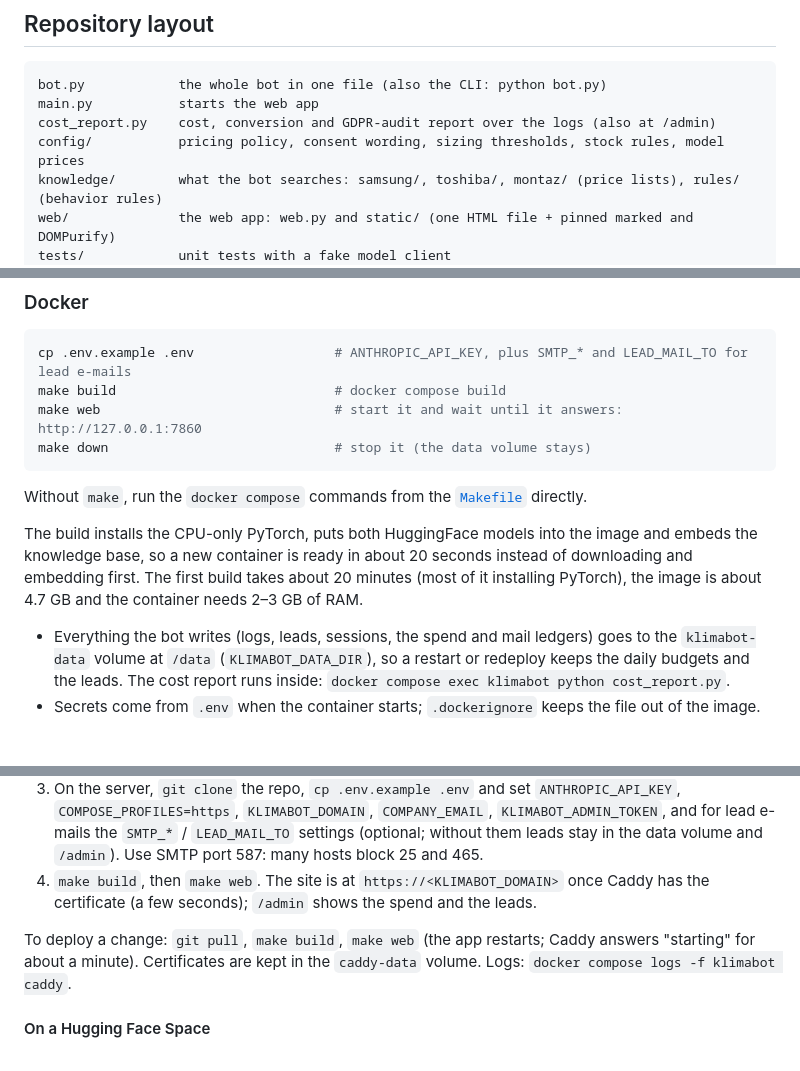
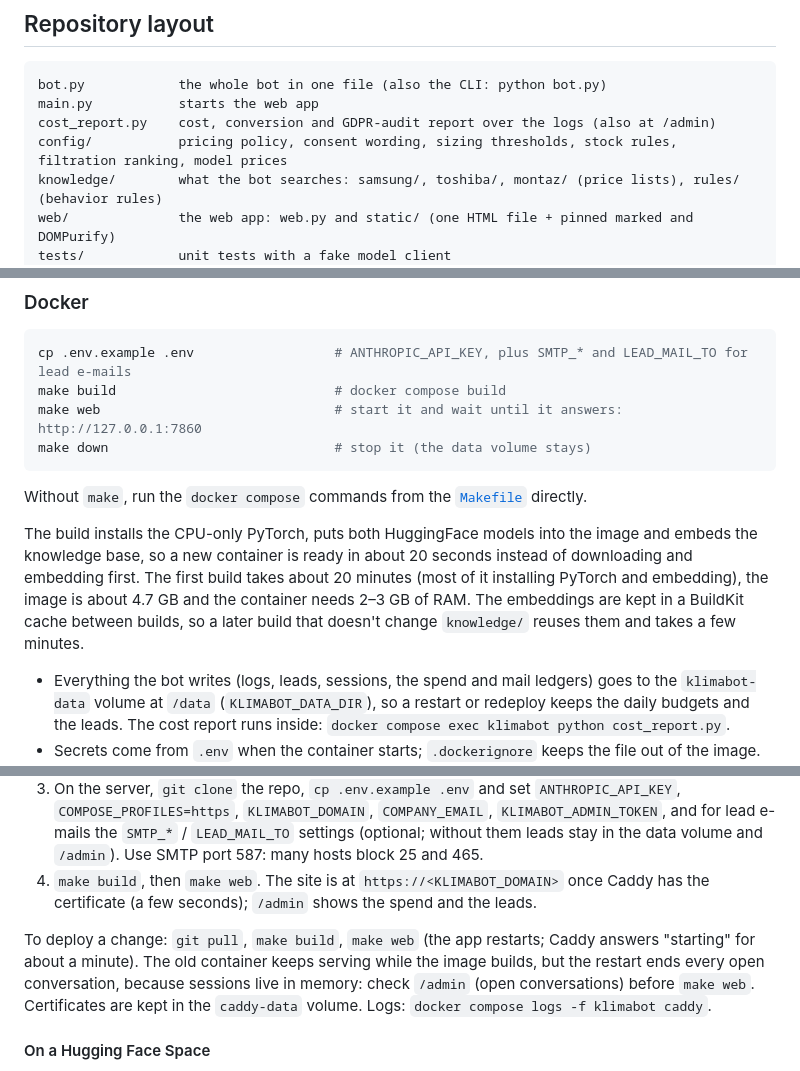
Before and after one commit to eLCerto/klimabot, a Markdown page: README.md, 3 parts joined by grey strips. Drawn GitHub-style; blank space fills up the shorter version.

```diff
--- a/README.md
+++ b/README.md
@@ -40,7 +41,7 @@ Most of the work went into stopping the model from making things up. In early te
 bot.py            the whole bot in one file (also the CLI: python bot.py)
 main.py           starts the web app
 cost_report.py    cost, conversion and GDPR-audit report over the logs (also at /admin)
-config/           pricing policy, consent wording, sizing thresholds, stock rules, model prices
+config/           pricing policy, consent wording, sizing thresholds, stock rules, filtration ranking, model prices
 knowledge/        what the bot searches: samsung/, toshiba/, montaz/ (price lists), rules/ (behavior rules)
 web/              the web app: web.py and static/ (one HTML file + pinned marked and DOMPurify)
 tests/            unit tests with a fake model client
@@ -111,7 +112,7 @@ make down                             # stop it (the data volume stays)
 
 Without `make`, run the `docker compose` commands from the [`Makefile`](Makefile) directly.
 
-The build installs the CPU-only PyTorch, puts both HuggingFace models into the image and embeds the knowledge base, so a new container is ready in about 20 seconds instead of downloading and embedding first. The first build takes about 20 minutes (most of it installing PyTorch), the image is about 4.7 GB and the container needs 2–3 GB of RAM.
+The build installs the CPU-only PyTorch, puts both HuggingFace models into the image and embeds the knowledge base, so a new container is ready in about 20 seconds instead of downloading and embedding first. The first build takes about 20 minutes (most of it installing PyTorch and embedding), the image is about 4.7 GB and the container needs 2–3 GB of RAM. The embeddings are kept in a BuildKit cache between builds, so a later build that doesn't change `knowledge/` reuses them and takes a few minutes.
 
 - Everything the bot writes (logs, leads, sessions, the spend and mail ledgers) goes to the `klimabot-data` volume at `/data` (`KLIMABOT_DATA_DIR`), so a restart or redeploy keeps the daily budgets and the leads. The cost report runs inside: `docker compose exec klimabot python cost_report.py`.
 - Secrets come from `.env` when the container starts; `.dockerignore` keeps the file out of the image.
@@ -128,7 +129,7 @@ The recommended public setup: one Linux VPS with 2+ vCPU and 4+ GB RAM (the imag
 3. On the server, `git clone` the repo, `cp .env.example .env` and set `ANTHROPIC_API_KEY`, `COMPOSE_PROFILES=https`, `KLIMABOT_DOMAIN`, `COMPANY_EMAIL`, `KLIMABOT_ADMIN_TOKEN`, and for lead e-mails the `SMTP_*` / `LEAD_MAIL_TO` settings (optional; without them leads stay in the data volume and `/admin`). Use SMTP port 587: many hosts block 25 and 465.
 4. `make build`, then `make web`. The site is at `https://<KLIMABOT_DOMAIN>` once Caddy has the certificate (a few seconds); `/admin` shows the spend and the leads.
 
-To deploy a change: `git pull`, `make build`, `make web` (the app restarts; Caddy answers "starting" for about a minute). Certificates are kept in the `caddy-data` volume. Logs: `docker compose logs -f klimabot caddy`.
+To deploy a change: `git pull`, `make build`, `make web` (the app restarts; Caddy answers "starting" for about a minute). The old container keeps serving while the image builds, but the restart ends every open conversation, because sessions live in memory: check `/admin` (open conversations) before `make web`. Certificates are kept in the `caddy-data` volume. Logs: `docker compose logs -f klimabot caddy`.
 
 #### On a Hugging Face Space
 
```
Also changed, not shown: other parts of README.md (+7 -6 lines), CLAUDE.md (+3 -3 lines).
